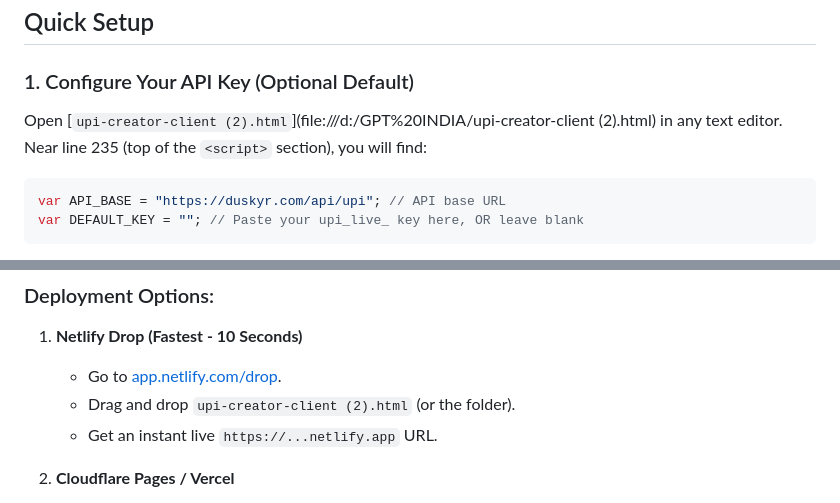
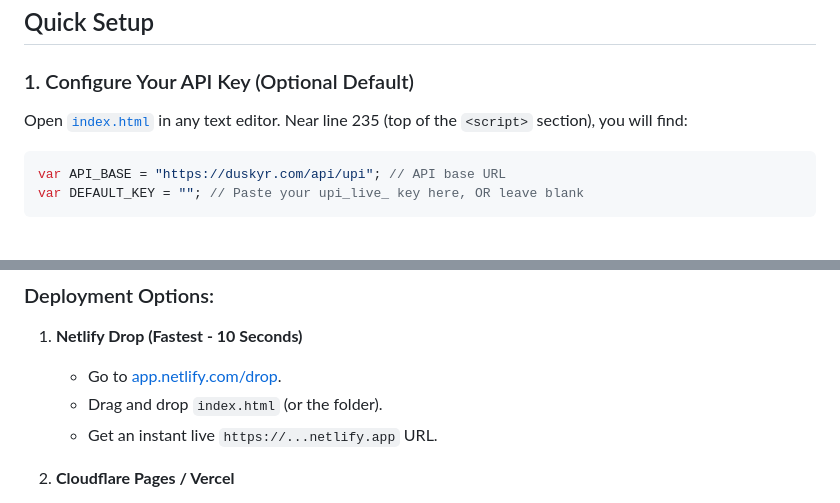
Before and after one commit to maheet100-a11y/chatchatgpt, a Markdown page: README.md, 2 parts joined by grey strips. Rendered like a GitHub page.

Commit message:
Update README references to index.html

````diff
--- a/README.md
+++ b/README.md
@@ -13,7 +13,7 @@ A ready-to-host single-file web application that turns a ChatGPT session into a
 
 ### 1. Configure Your API Key (Optional Default)
 
-Open [`upi-creator-client (2).html`](file:///d:/GPT%20INDIA/upi-creator-client (2).html) in any text editor. Near line 235 (top of the `<script>` section), you will find:
+Open [`index.html`](file:///d:/GPT%20INDIA/index.html) in any text editor. Near line 235 (top of the `<script>` section), you will find:
 
 ```javascript
 var API_BASE = "https://duskyr.com/api/upi"; // API base URL
@@ -40,7 +40,7 @@ You have two choices:
 ### Deployment Options:
 1. **Netlify Drop (Fastest - 10 Seconds)**
    - Go to [app.netlify.com/drop](https://app.netlify.com/drop).
-   - Drag and drop `upi-creator-client (2).html` (or the folder).
+   - Drag and drop `index.html` (or the folder).
    - Get an instant live `https://...netlify.app` URL.
 
 2. **Cloudflare Pages / Vercel**
````
